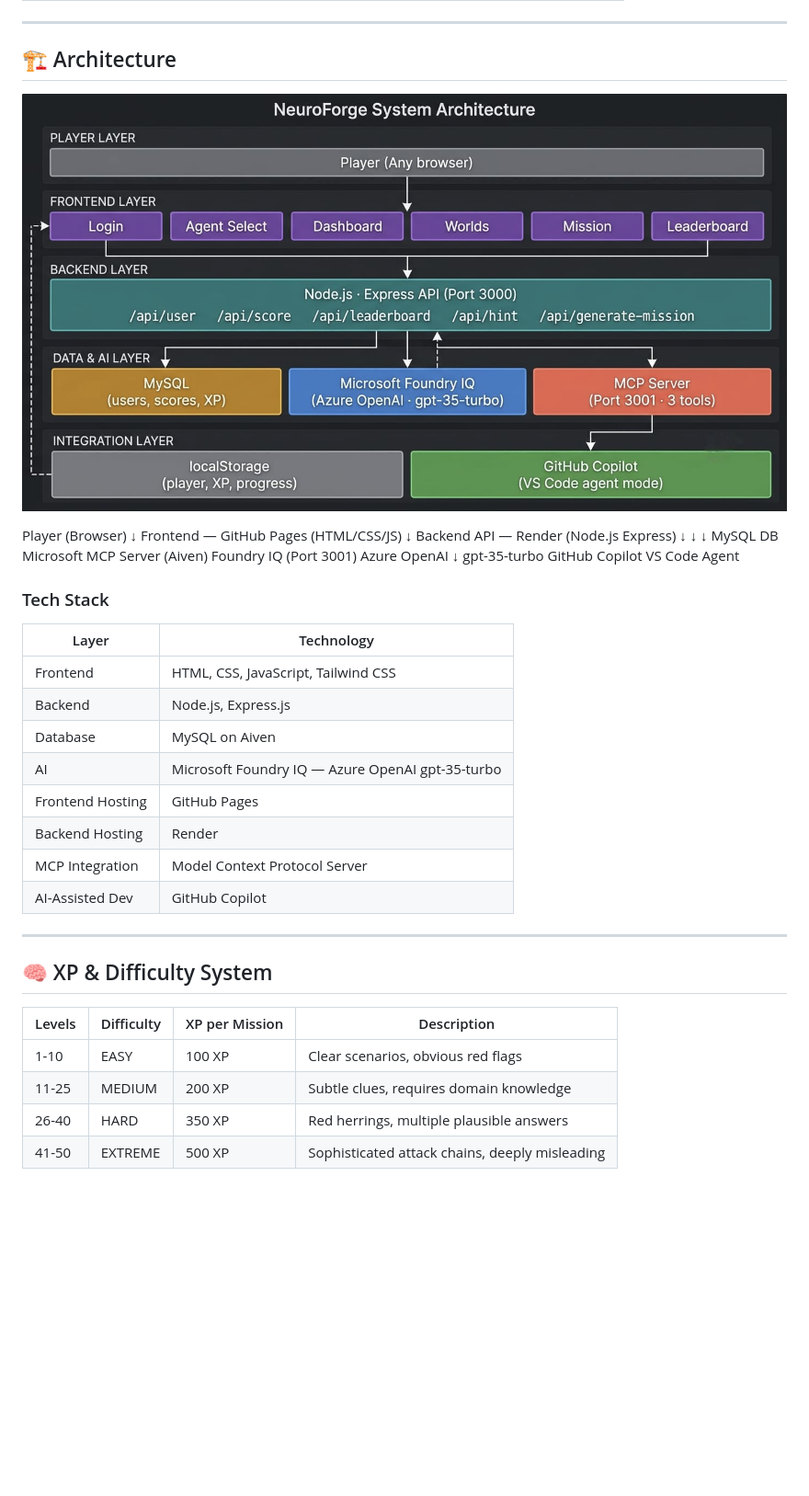
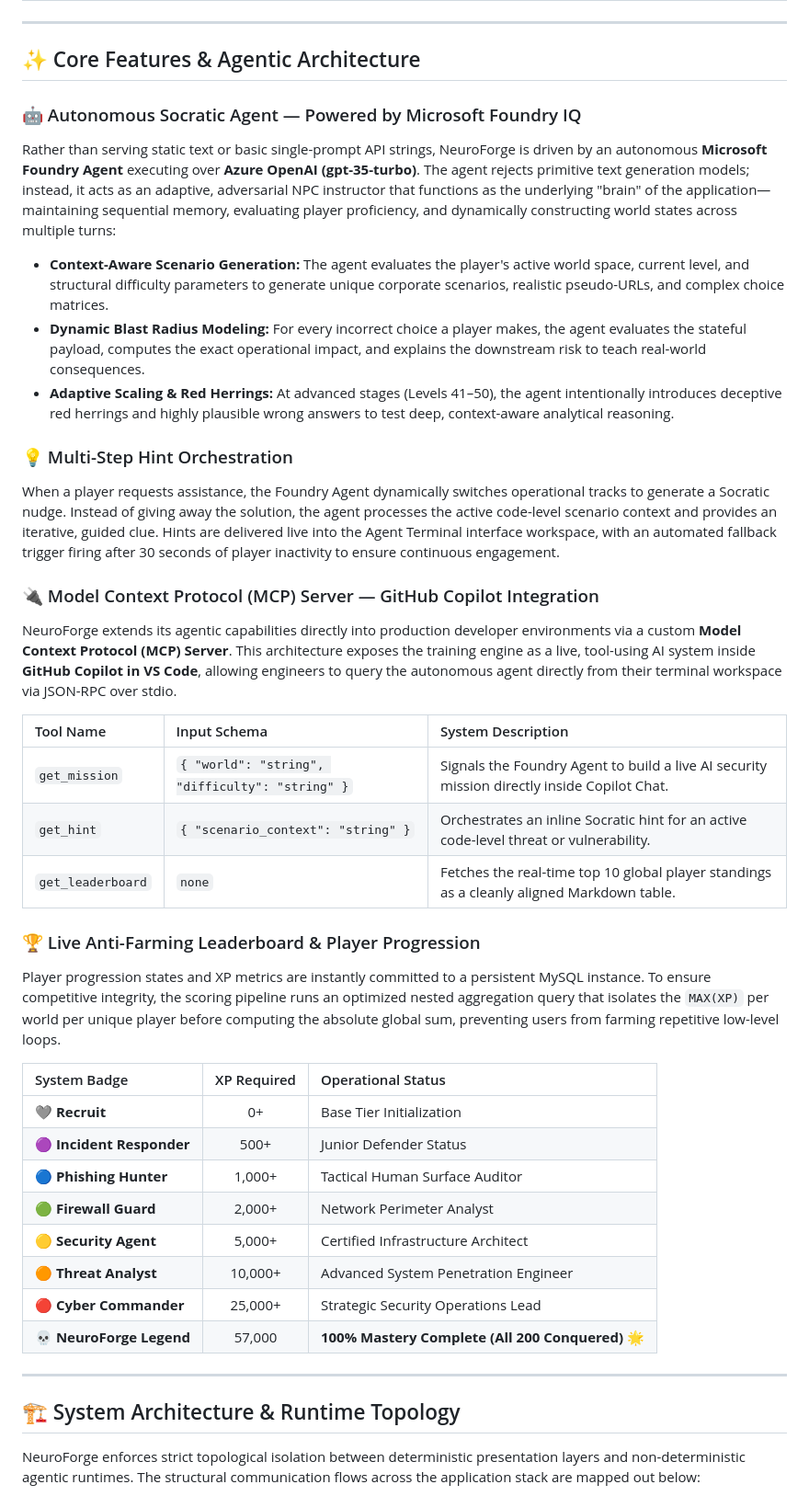
Before and after one commit to rh3eeacysec/NeuroForge, a Markdown page: README.md, the part around one of its changes. Shown at 92% size. Drawn GitHub-style; blank space fills up the shorter version.

```diff
--- a/README.md
+++ b/README.md
@@ -72,43 +45,44 @@ NeuroForge ships with a **Model Context Protocol server** that exposes the game
 
 ---
 
-## 🏗️ Architecture
+## ✨ Core Features & Agentic Architecture
 
-![NeuroForge Architecture](architecture-diagram.jpeg)
+### 🤖 Autonomous Socratic Agent — Powered by Microsoft Foundry IQ
+Rather than serving static text or basic single-prompt API strings, NeuroForge is driven by an autonomous **Microsoft Foundry Agent** executing over **Azure OpenAI (gpt-35-turbo)**. The agent rejects primitive text generation models; instead, it acts as an adaptive, adversarial NPC instructor that functions as the underlying "brain" of the application—maintaining sequential memory, evaluating player proficiency, and dynamically constructing world states across multiple turns:
 
-Player (Browser)
-↓
-Frontend — GitHub Pages (HTML/CSS/JS)
-↓
-Backend API — Render (Node.js Express)
-↓              ↓                    ↓
-MySQL DB        Microsoft              MCP Server
-(Aiven)       Foundry IQ              (Port 3001)
-Azure OpenAI                  ↓
-gpt-35-turbo            GitHub Copilot
-VS Code Agent
+* **Context-Aware Scenario Generation:** The agent evaluates the player's active world space, current level, and structural difficulty parameters to generate unique corporate scenarios, realistic pseudo-URLs, and complex choice matrices.
+* **Dynamic Blast Radius Modeling:** For every incorrect choice a player makes, the agent evaluates the stateful payload, computes the exact operational impact, and explains the downstream risk to teach real-world consequences.
+* **Adaptive Scaling & Red Herrings:** At advanced stages (Levels 41–50), the agent intentionally introduces deceptive red herrings and highly plausible wrong answers to test deep, context-aware analytical reasoning.
 
-### Tech Stack
+### 💡 Multi-Step Hint Orchestration
+When a player requests assistance, the Foundry Agent dynamically switches operational tracks to generate a Socratic nudge. Instead of giving away the solution, the agent processes the active code-level scenario context and provides an iterative, guided clue. Hints are delivered live into the Agent Terminal interface workspace, with an automated fallback trigger firing after 30 seconds of player inactivity to ensure continuous engagement.
 
-| Layer | Technology |
-|-------|-----------|
-| Frontend | HTML, CSS, JavaScript, Tailwind CSS |
-| Backend | Node.js, Express.js |
-| Database | MySQL on Aiven |
-| AI | Microsoft Foundry IQ — Azure OpenAI gpt-35-turbo |
-| Frontend Hosting | GitHub Pages |
-| Backend Hosting | Render |
-| MCP Integration | Model Context Protocol Server |
-| AI-Assisted Dev | GitHub Copilot |
+### 🔌 Model Context Protocol (MCP) Server — GitHub Copilot Integration
+NeuroForge extends its agentic capabilities directly into production developer environments via a custom **Model Context Protocol (MCP) Server**. This architecture exposes the training engine as a live, tool-using AI system inside **GitHub Copilot in VS Code**, allowing engineers to query the autonomous agent directly from their terminal workspace via JSON-RPC over stdio.
+
+| Tool Name | Input Schema | System Description |
+|:--- |:--- |:--- |
+| `get_mission` | `{ "world": "string", "difficulty": "string" }` | Signals the Foundry Agent to build a live AI security mission directly inside Copilot Chat. |
+| `get_hint` | `{ "scenario_context": "string" }` | Orchestrates an inline Socratic hint for an active code-level threat or vulnerability. |
+| `get_leaderboard` | `none` | Fetches the real-time top 10 global player standings as a cleanly aligned Markdown table. |
+
+### 🏆 Live Anti-Farming Leaderboard & Player Progression
+Player progression states and XP metrics are instantly committed to a persistent MySQL instance. To ensure competitive integrity, the scoring pipeline runs an optimized nested aggregation query that isolates the `MAX(XP)` per world per unique player before computing the absolute global sum, preventing users from farming repetitive low-level loops.
+
+| System Badge | XP Required | Operational Status |
+|:--- |:---: |:--- |
+| 🩶 **Recruit** | 0+ | Base Tier Initialization |
+| 🟣 **Incident Responder** | 500+ | Junior Defender Status |
+| 🔵 **Phishing Hunter** | 1,000+ | Tactical Human Surface Auditor |
+| 🟢 **Firewall Guard** | 2,000+ | Network Perimeter Analyst |
+| 🟡 **Security Agent** | 5,000+ | Certified Infrastructure Architect |
+| 🟠 **Threat Analyst** | 10,000+ | Advanced System Penetration Engineer |
+| 🔴 **Cyber Commander** | 25,000+ | Strategic Security Operations Lead |
+| 💀 **NeuroForge Legend** | 57,000 | **100% Mastery Complete (All 200 Conquered)** 🌟 |
 
 ---
 
-## 🧠 XP & Difficulty System
+## 🏗️ System Architecture & Runtime Topology
 
-| Levels | Difficulty | XP per Mission | Description |
-|--------|-----------|---------------|-------------|
-| 1-10 | EASY | 100 XP | Clear scenarios, obvious red flags |
-| 11-25 | MEDIUM | 200 XP | Subtle clues, requires domain knowledge |
-| 26-40 | HARD | 350 XP | Red herrings, multiple plausible answers |
-| 41-50 | EXTREME | 500 XP | Sophisticated attack chains, deeply misleading |
+NeuroForge enforces strict topological isolation between deterministic presentation layers and non-deterministic agentic runtimes. The structural communication flows across the application stack are mapped out below:
 
```
Also changed, not shown: other parts of README.md (+127 -135 lines).
